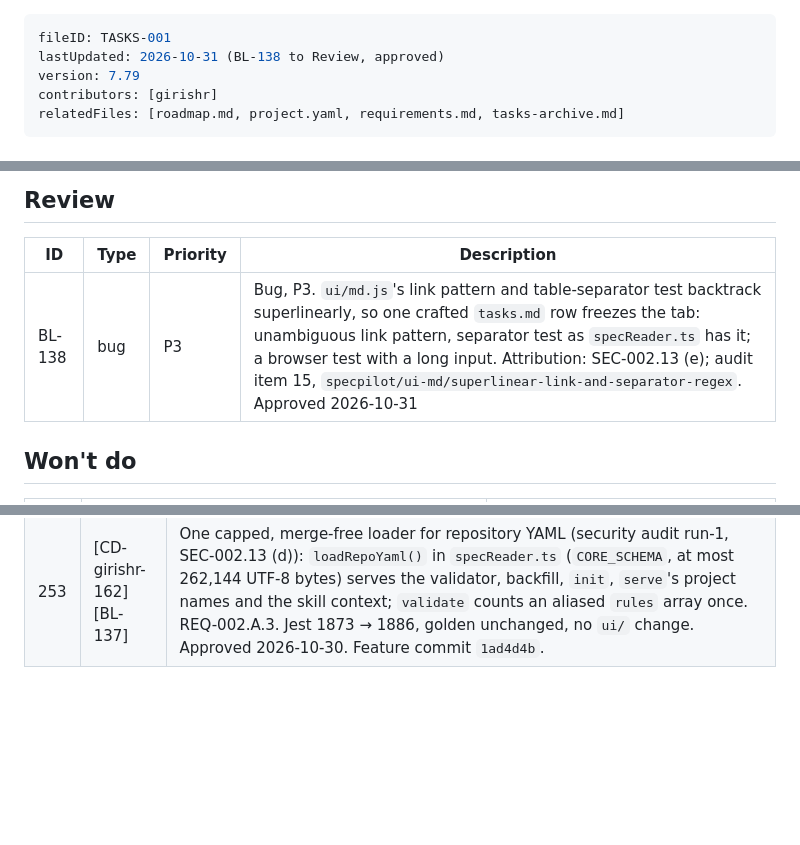
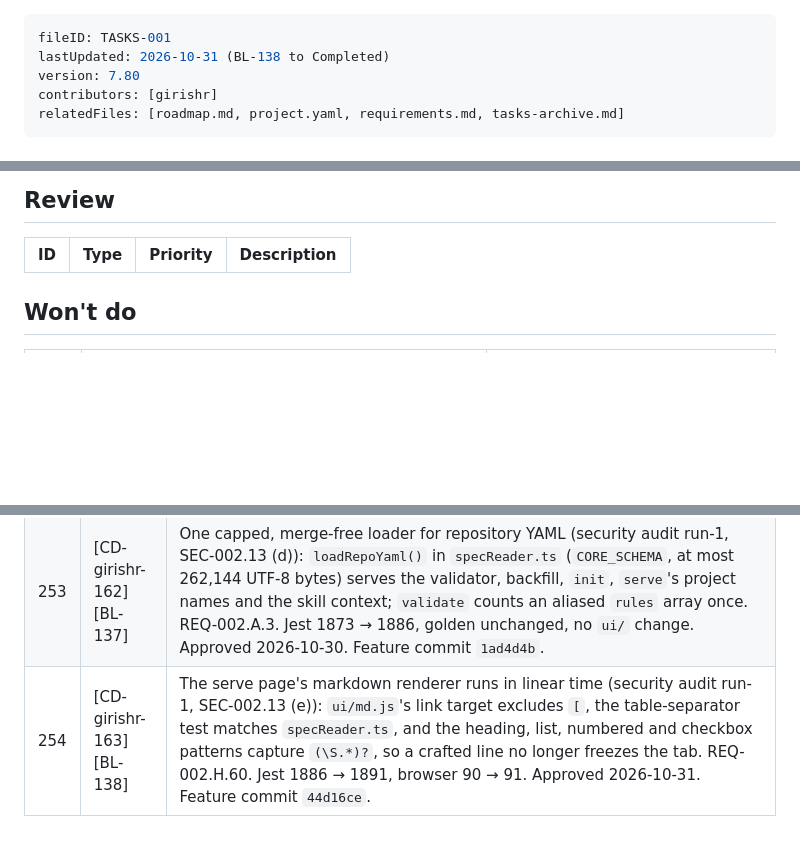
Before and after one commit to girishr/SpecPilot, a Markdown page: .specs/planning/tasks.md, 3 parts joined by grey strips. GitHub-like rendering; blank space fills up the shorter version.

Commit message:
docs(tasks): BL-138 to Completed (44d16ce)

```diff
--- a/.specs/planning/tasks.md
+++ b/.specs/planning/tasks.md
@@ -1,7 +1,7 @@
 ---
 fileID: TASKS-001
-lastUpdated: 2026-10-31 (BL-138 to Review, approved)
-version: 7.79
+lastUpdated: 2026-10-31 (BL-138 to Completed)
+version: 7.80
 contributors: [girishr]
 relatedFiles: [roadmap.md, project.yaml, requirements.md, tasks-archive.md]
 ---
@@ -78,7 +78,6 @@ Notes
 
 | ID | Type | Priority | Description |
 |---|---|---|---|
-| BL-138 | bug | P3 | Bug, P3. `ui/md.js`'s link pattern and table-separator test backtrack superlinearly, so one crafted `tasks.md` row freezes the tab: unambiguous link pattern, separator test as `specReader.ts` has it; a browser test with a long input. Attribution: SEC-002.13 (e); audit item 15, `specpilot/ui-md/superlinear-link-and-separator-regex`. Approved 2026-10-31 |
 
 ## Won't do
 
@@ -126,3 +125,4 @@ Notes
 | 251 | [CD-girishr-160] [BL-135] | Task writes walk every folder on the way (security audit run-1, SEC-002.13 (b)): `loadTasks()` and `readArchive()` in `taskMover.ts` run `folderError()` first, so a linked or non-folder `.specs` or `.specs/planning` is refused (422, or a tool refusal for MCP) for moves, new tasks, review actions, field edits and the archive, and the ID hint is absent; a non-regular `tasks.md` is refused before it is read. REQ-002.H.10. Jest 1857 → 1862, no `ui/` change. Approved 2026-10-30. Feature commit `5bc17b8`. |
 | 252 | [CD-girishr-161] [BL-136] | The code analysis and project detection follow no link and are bounded (security audit run-1, SEC-002.13 (c)): `CodeAnalyzer`'s walks use `lstat`, visit at most 2000 entries and 20 levels, read files of at most 1 MB and 8 MB per run; every manifest goes through `readSmall()` (64 KB); BL-149 filed for nested test files never counted. REQ-002.D.6. Jest 1862 → 1873, golden unchanged, no `ui/` change. Approved 2026-10-30. Feature commit `5dda804`. |
 | 253 | [CD-girishr-162] [BL-137] | One capped, merge-free loader for repository YAML (security audit run-1, SEC-002.13 (d)): `loadRepoYaml()` in `specReader.ts` (`CORE_SCHEMA`, at most 262,144 UTF-8 bytes) serves the validator, backfill, `init`, `serve`'s project names and the skill context; `validate` counts an aliased `rules` array once. REQ-002.A.3. Jest 1873 → 1886, golden unchanged, no `ui/` change. Approved 2026-10-30. Feature commit `1ad4d4b`. |
+| 254 | [CD-girishr-163] [BL-138] | The serve page's markdown renderer runs in linear time (security audit run-1, SEC-002.13 (e)): `ui/md.js`'s link target excludes `[`, the table-separator test matches `specReader.ts`, and the heading, list, numbered and checkbox patterns capture `(\S.*)?`, so a crafted line no longer freezes the tab. REQ-002.H.60. Jest 1886 → 1891, browser 90 → 91. Approved 2026-10-31. Feature commit `44d16ce`. |
```
